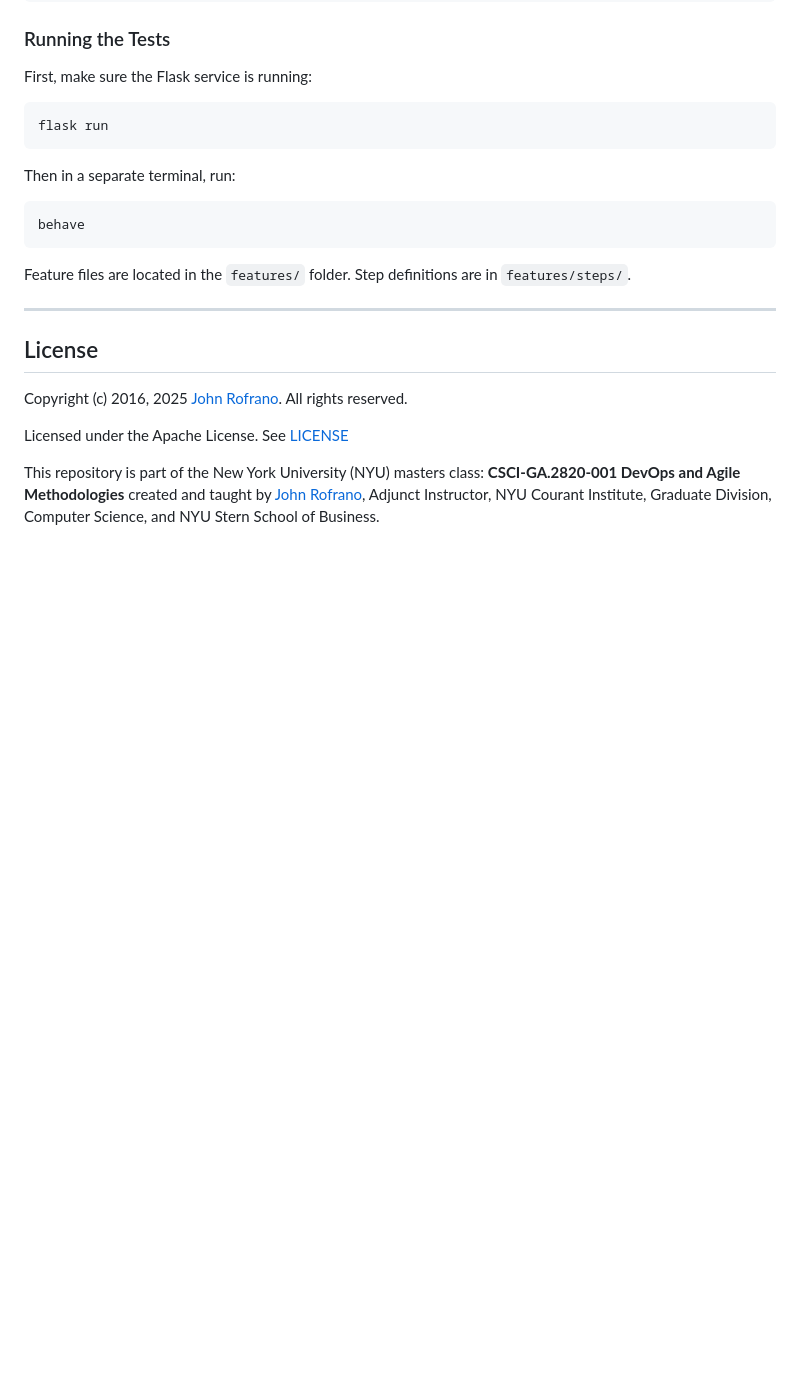
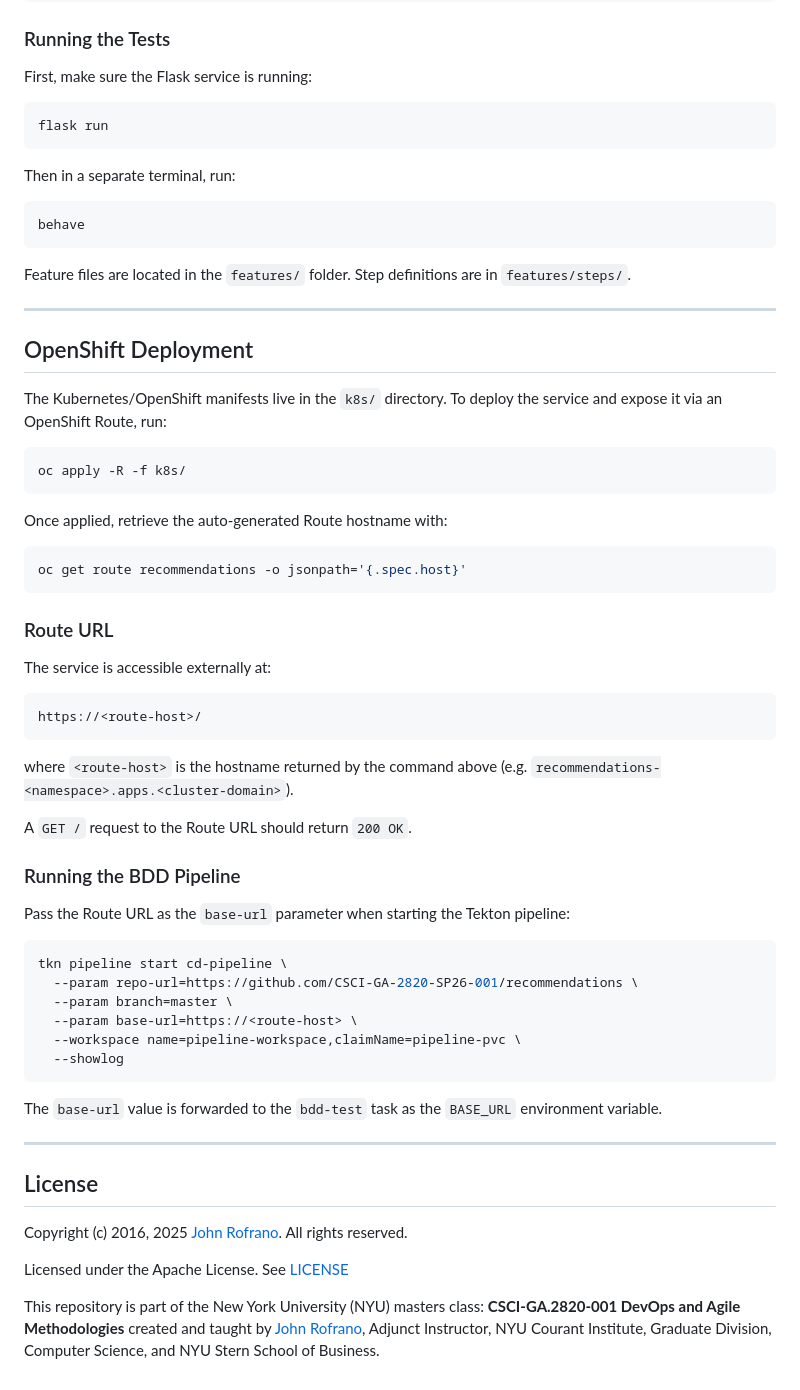
Before and after one commit to CSCI-GA-2820-SP26-001/recommendations, a Markdown page: README.md, the part around the change. Drawn GitHub-style; blank space fills up the shorter version.

Commit message:
Add OpenShift Deployment section to README.md closes #73

````diff
--- a/README.md
+++ b/README.md
@@ -174,6 +174,49 @@ Feature files are located in the `features/` folder. Step definitions are in `fe
 
 ---
 
+## OpenShift Deployment
+
+The Kubernetes/OpenShift manifests live in the `k8s/` directory. To deploy the service and expose it via an OpenShift Route, run:
+
+```bash
+oc apply -R -f k8s/
+```
+
+Once applied, retrieve the auto-generated Route hostname with:
+
+```bash
+oc get route recommendations -o jsonpath='{.spec.host}'
+```
+
+### Route URL
+
+The service is accessible externally at:
+
+```
+https://<route-host>/
+```
+
+where `<route-host>` is the hostname returned by the command above (e.g. `recommendations-<namespace>.apps.<cluster-domain>`).
+
+A `GET /` request to the Route URL should return `200 OK`.
+
+### Running the BDD Pipeline
+
+Pass the Route URL as the `base-url` parameter when starting the Tekton pipeline:
+
+```bash
+tkn pipeline start cd-pipeline \
+  --param repo-url=https://github.com/CSCI-GA-2820-SP26-001/recommendations \
+  --param branch=master \
+  --param base-url=https://<route-host> \
+  --workspace name=pipeline-workspace,claimName=pipeline-pvc \
+  --showlog
+```
+
+The `base-url` value is forwarded to the `bdd-test` task as the `BASE_URL` environment variable.
+
+---
+
 ## License
 
 Copyright (c) 2016, 2025 [John Rofrano](https://www.linkedin.com/in/JohnRofrano/). All rights reserved.
````
